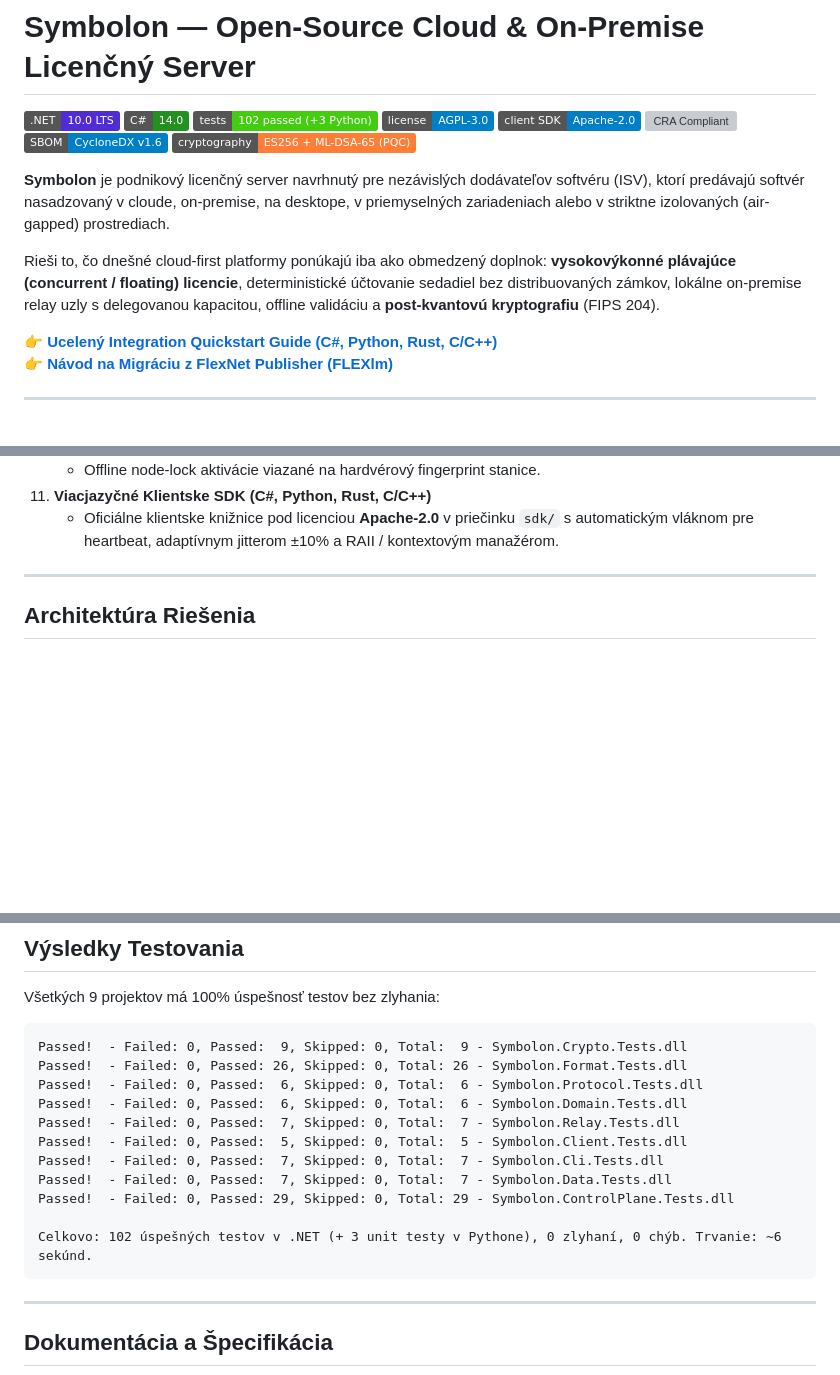
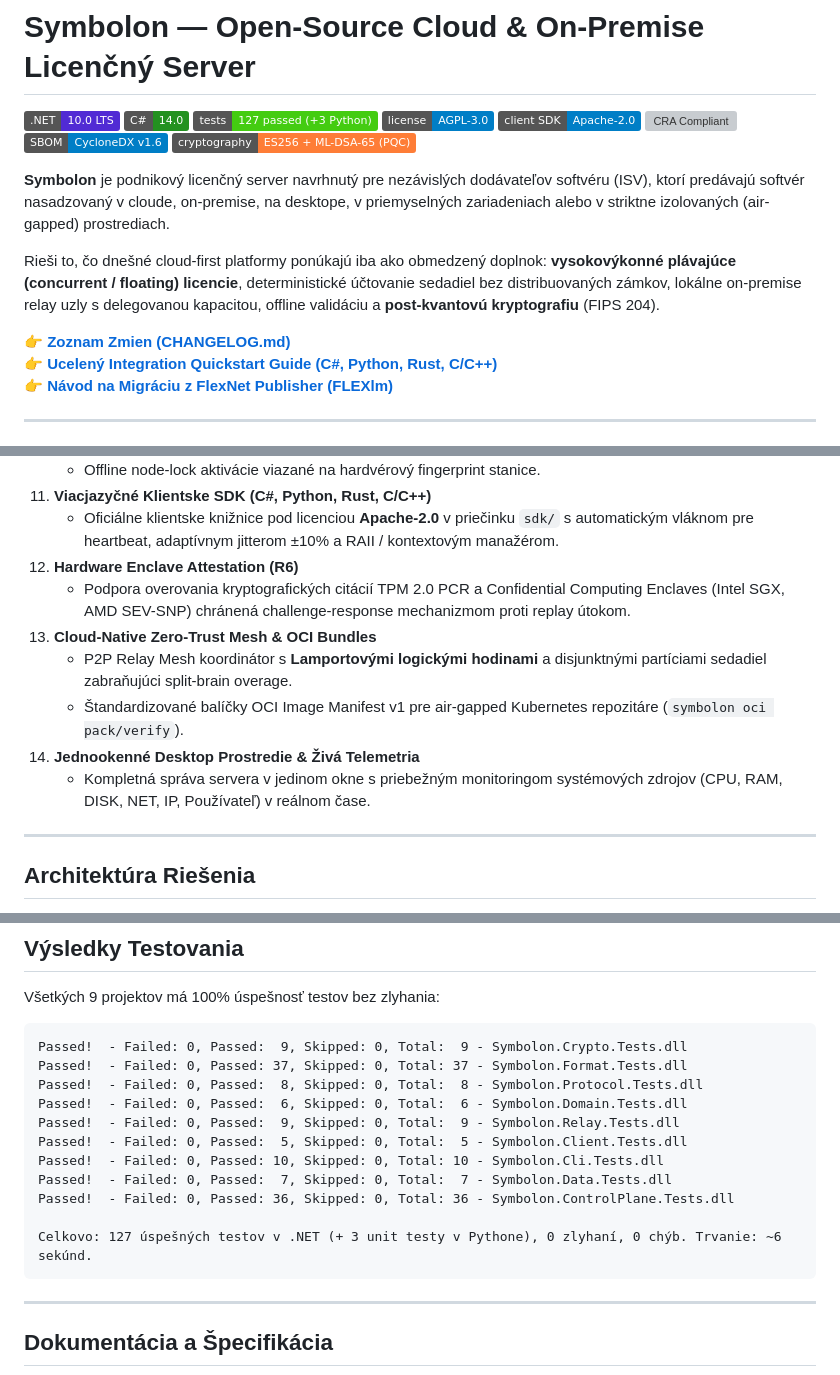
Before and after one commit to MAGORS-organisation/License-server, a Markdown page: README.md, 3 parts joined by grey strips. GitHub-like rendering; badges without logos; blank space fills up the shorter version; grey boxes are pictures that could not be loaded.

Commit message:
docs(readme): update test metrics to 127 tests, add changelog link and phase 3 features

````diff
--- a/README.md
+++ b/README.md
@@ -2,7 +2,7 @@
 
 [![Platform](https://img.shields.io/badge/.NET-10.0%20LTS-512BD4?logo=dotnet)](https://dotnet.microsoft.com/)
 [![Language](https://img.shields.io/badge/C%23-14.0-239120?logo=csharp)](https://learn.microsoft.com/dotnet/csharp/)
-[![Tests](https://img.shields.io/badge/tests-102%20passed%20(+3%20Python)-brightgreen)](#výsledky-testovania)
+[![Tests](https://img.shields.io/badge/tests-127%20passed%20(+3%20Python)-brightgreen)](#výsledky-testovania)
 [![License: AGPL-3.0](https://img.shields.io/badge/license-AGPL--3.0-blue.svg)](LICENSE)
 [![License: Apache-2.0](https://img.shields.io/badge/client%20SDK-Apache--2.0-blue.svg)](LICENSES/Apache-2.0.txt)
 [![CRA Compliant](https://img.shields.io/badge/CRA%20Compliance-EU%202024%2F2847-success)](SECURITY.md)
@@ -13,6 +13,7 @@
 
 Rieši to, čo dnešné cloud-first platformy ponúkajú iba ako obmedzený doplnok: **vysokovýkonné plávajúce (concurrent / floating) licencie**, deterministické účtovanie sedadiel bez distribuovaných zámkov, lokálne on-premise relay uzly s delegovanou kapacitou, offline validáciu a **post-kvantovú kryptografiu** (FIPS 204).
 
+👉 **[Zoznam Zmien (CHANGELOG.md)](CHANGELOG.md)**
 👉 **[Ucelený Integration Quickstart Guide (C#, Python, Rust, C/C++)](docs/quickstart-guide.md)**
 👉 **[Návod na Migráciu z FlexNet Publisher (FLEXlm)](docs/migracia-z-flexnetu.md)**
 
@@ -52,6 +53,13 @@ Rieši to, čo dnešné cloud-first platformy ponúkajú iba ako obmedzený dopl
     - Offline node-lock aktivácie viazané na hardvérový fingerprint stanice.
 11. **Viacjazyčné Klientske SDK (C#, Python, Rust, C/C++)**
     - Oficiálne klientske knižnice pod licenciou **Apache-2.0** v priečinku `sdk/` s automatickým vláknom pre heartbeat, adaptívnym jitterom ±10% a RAII / kontextovým manažérom.
+12. **Hardware Enclave Attestation (R6)**
+    - Podpora overovania kryptografických citácií TPM 2.0 PCR a Confidential Computing Enclaves (Intel SGX, AMD SEV-SNP) chránená challenge-response mechanizmom proti replay útokom.
+13. **Cloud-Native Zero-Trust Mesh & OCI Bundles**
+    - P2P Relay Mesh koordinátor s **Lamportovými logickými hodinami** a disjunktnými partíciami sedadiel zabraňujúci split-brain overage.
+    - Štandardizované balíčky OCI Image Manifest v1 pre air-gapped Kubernetes repozitáre (`symbolon oci pack/verify`).
+14. **Jednookenné Desktop Prostredie & Živá Telemetria**
+    - Kompletná správa servera v jedinom okne s priebežným monitoringom systémových zdrojov (CPU, RAM, DISK, NET, IP, Používateľ) v reálnom čase.
 
 ---
 
@@ -277,16 +285,16 @@ Všetkých 9 projektov má 100% úspešnosť testov bez zlyhania:
 
 ```text
 Passed!  - Failed: 0, Passed:  9, Skipped: 0, Total:  9 - Symbolon.Crypto.Tests.dll
-Passed!  - Failed: 0, Passed: 26, Skipped: 0, Total: 26 - Symbolon.Format.Tests.dll
-Passed!  - Failed: 0, Passed:  6, Skipped: 0, Total:  6 - Symbolon.Protocol.Tests.dll
+Passed!  - Failed: 0, Passed: 37, Skipped: 0, Total: 37 - Symbolon.Format.Tests.dll
+Passed!  - Failed: 0, Passed:  8, Skipped: 0, Total:  8 - Symbolon.Protocol.Tests.dll
 Passed!  - Failed: 0, Passed:  6, Skipped: 0, Total:  6 - Symbolon.Domain.Tests.dll
-Passed!  - Failed: 0, Passed:  7, Skipped: 0, Total:  7 - Symbolon.Relay.Tests.dll
+Passed!  - Failed: 0, Passed:  9, Skipped: 0, Total:  9 - Symbolon.Relay.Tests.dll
 Passed!  - Failed: 0, Passed:  5, Skipped: 0, Total:  5 - Symbolon.Client.Tests.dll
-Passed!  - Failed: 0, Passed:  7, Skipped: 0, Total:  7 - Symbolon.Cli.Tests.dll
+Passed!  - Failed: 0, Passed: 10, Skipped: 0, Total: 10 - Symbolon.Cli.Tests.dll
 Passed!  - Failed: 0, Passed:  7, Skipped: 0, Total:  7 - Symbolon.Data.Tests.dll
-Passed!  - Failed: 0, Passed: 29, Skipped: 0, Total: 29 - Symbolon.ControlPlane.Tests.dll
+Passed!  - Failed: 0, Passed: 36, Skipped: 0, Total: 36 - Symbolon.ControlPlane.Tests.dll
 
-Celkovo: 102 úspešných testov v .NET (+ 3 unit testy v Pythone), 0 zlyhaní, 0 chýb. Trvanie: ~6 sekúnd.
+Celkovo: 127 úspešných testov v .NET (+ 3 unit testy v Pythone), 0 zlyhaní, 0 chýb. Trvanie: ~6 sekúnd.
 ```
 
 ---
````
